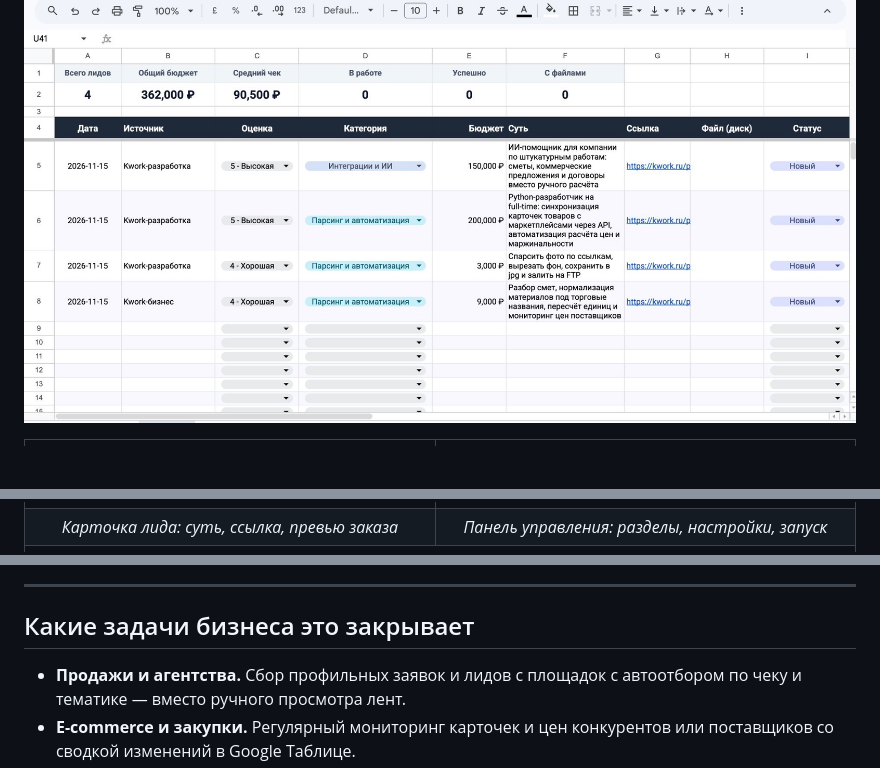
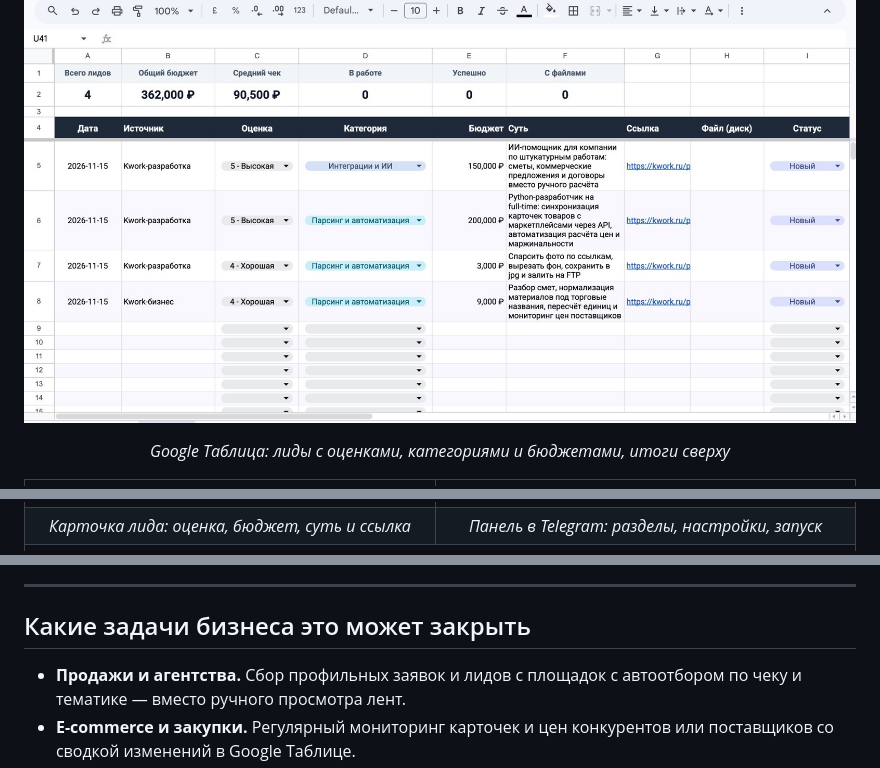
Before and after one commit to Gerlod-os/ai-lead-radar, a Markdown page: README.md, 3 parts joined by grey strips. Rendered like a GitHub page; blank space fills up the shorter version.

```diff
--- a/README.md
+++ b/README.md
@@ -15,14 +15,16 @@
 
 ![Google Таблица: лиды, категории, бюджеты и счётчики](vitrina/table.jpg)
 
+<p align="center"><i>Google Таблица: лиды с оценками, категориями и бюджетами, итоги сверху</i></p>
+
 <table>
 <tr>
 <td><img src="vitrina/card.jpg" width="420" alt="Карточка лида в чате"></td>
 <td><img src="vitrina/panel.jpg" width="420" alt="Панель управления в Telegram"></td>
 </tr>
 <tr>
-<td align="center"><i>Карточка лида: суть, ссылка, превью заказа</i></td>
-<td align="center"><i>Панель управления: разделы, настройки, запуск</i></td>
+<td align="center"><i>Карточка лида: оценка, бюджет, суть и ссылка</i></td>
+<td align="center"><i>Панель в Telegram: разделы, настройки, запуск</i></td>
 </tr>
 <tr>
 <td colspan="2" align="center"><img src="vitrina/admin.png" width="860" alt="Веб-панель: сводка и источники"></td>
@@ -83,7 +91,7 @@
 
 ---
 
-## Какие задачи бизнеса это закрывает
+## Какие задачи бизнеса это может закрыть
 
 * **Продажи и агентства.** Сбор профильных заявок и лидов с площадок с автоотбором
   по чеку и тематике — вместо ручного просмотра лент.
```
Also changed, not shown: other parts of README.md (+6 -0 lines), vitrina/site.jpg (added), 1 other file.
